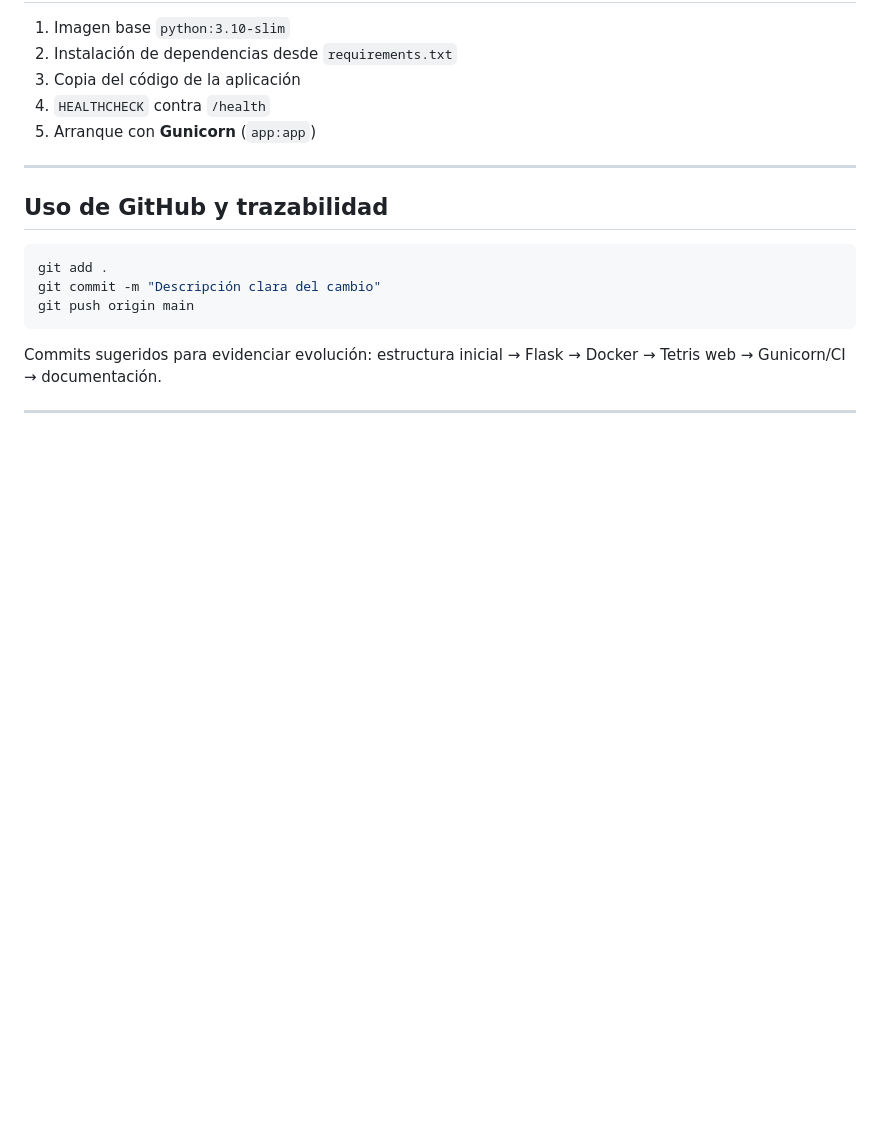
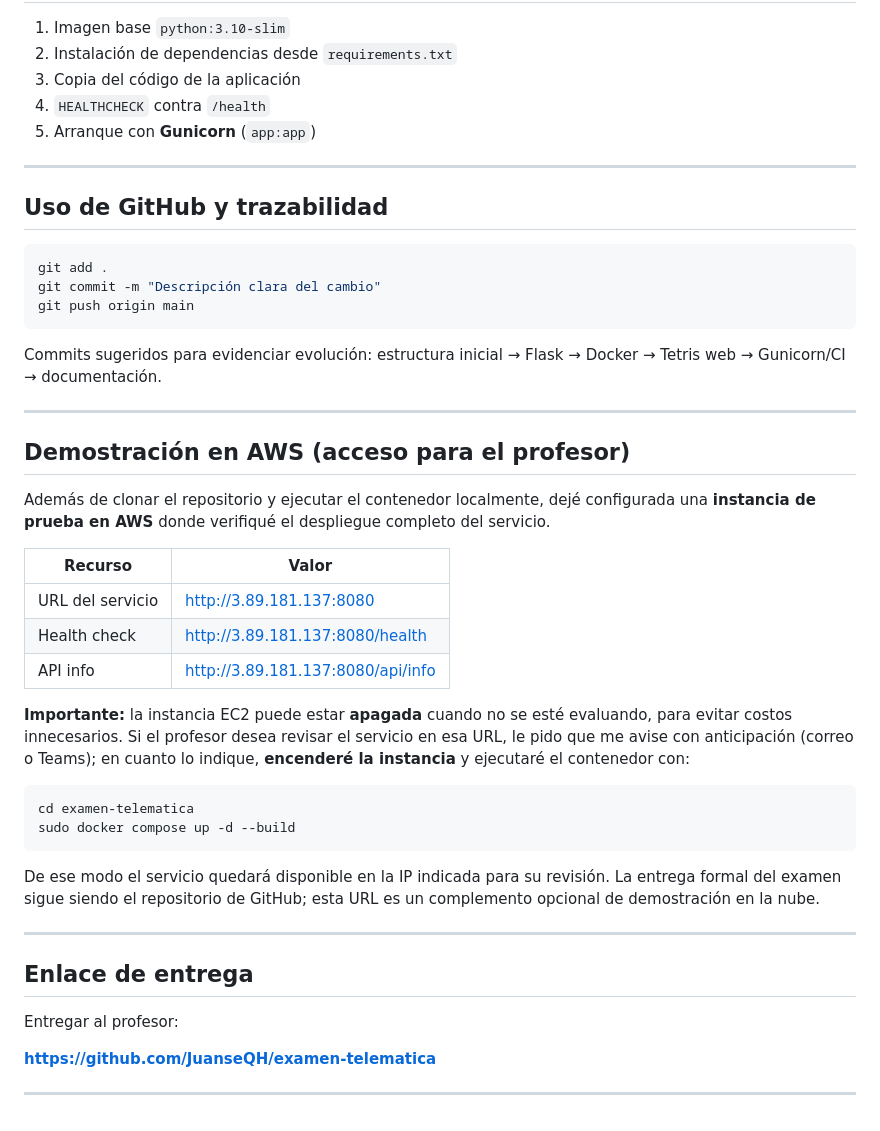
Before and after one commit to JuanseQH/examen-telematica, a Markdown page: README.md, the part around the change. GitHub-like rendering; blank space fills up the shorter version.

Commit message:
Documenta instancia AWS de demostracion y aviso previo al profesor
Co-authored-by: Cursor <cursoragent@cursor.com>

````diff
--- a/README.md
+++ b/README.md
@@ -304,3 +304,32 @@ git push origin main
 Commits sugeridos para evidenciar evolución: estructura inicial → Flask → Docker → Tetris web → Gunicorn/CI → documentación.
 
 ---
+
+## Demostración en AWS (acceso para el profesor)
+
+Además de clonar el repositorio y ejecutar el contenedor localmente, dejé configurada una **instancia de prueba en AWS** donde verifiqué el despliegue completo del servicio.
+
+| Recurso | Valor |
+|---------|--------|
+| URL del servicio | [http://3.89.181.137:8080](http://3.89.181.137:8080) |
+| Health check | [http://3.89.181.137:8080/health](http://3.89.181.137:8080/health) |
+| API info | [http://3.89.181.137:8080/api/info](http://3.89.181.137:8080/api/info) |
+
+**Importante:** la instancia EC2 puede estar **apagada** cuando no se esté evaluando, para evitar costos innecesarios. Si el profesor desea revisar el servicio en esa URL, le pido que me avise con anticipación (correo o Teams); en cuanto lo indique, **encenderé la instancia** y ejecutaré el contenedor con:
+
+```bash
+cd examen-telematica
+sudo docker compose up -d --build
+```
+
+De ese modo el servicio quedará disponible en la IP indicada para su revisión. La entrega formal del examen sigue siendo el repositorio de GitHub; esta URL es un complemento opcional de demostración en la nube.
+
+---
+
+## Enlace de entrega
+
+Entregar al profesor:
+
+**https://github.com/JuanseQH/examen-telematica**
+
+---
````
